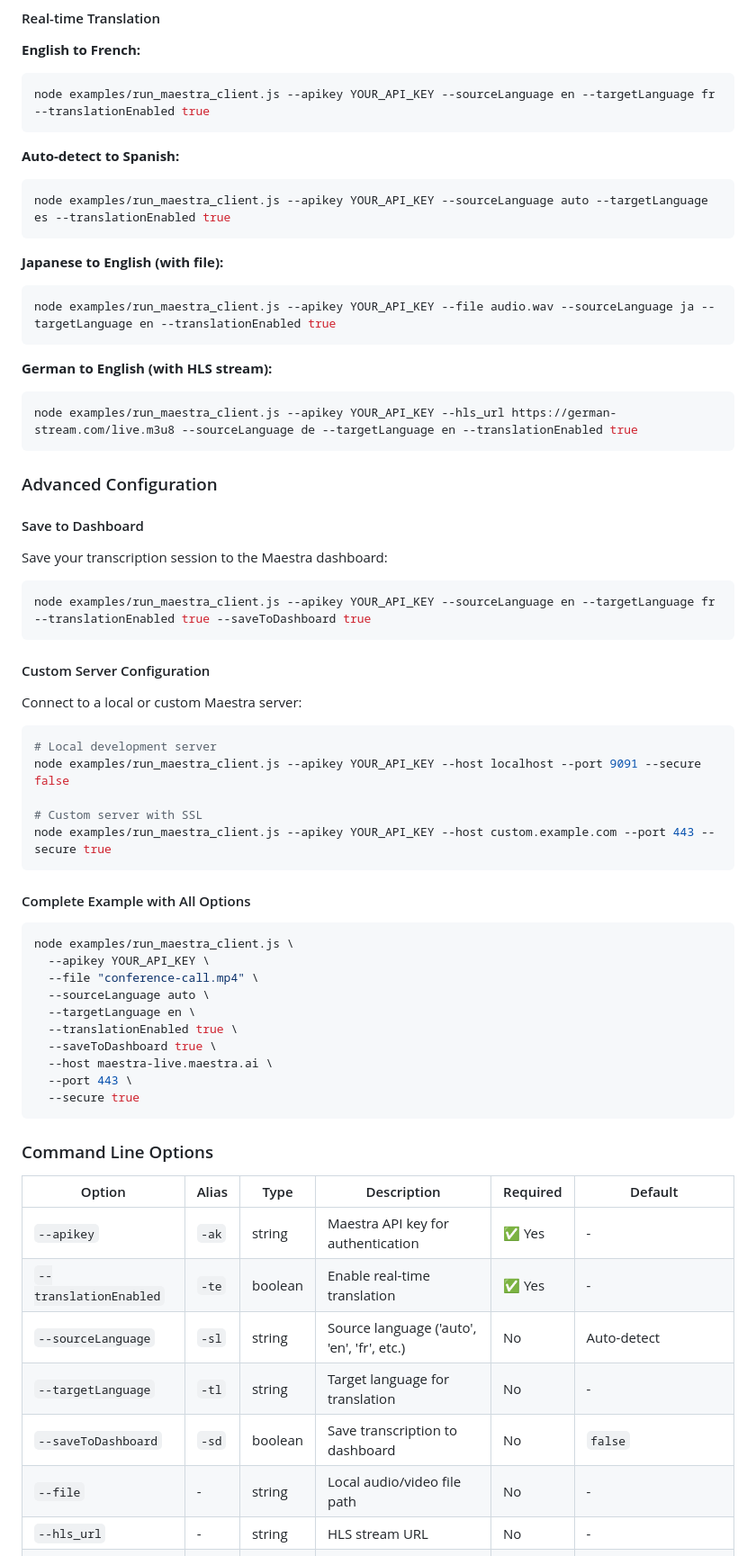
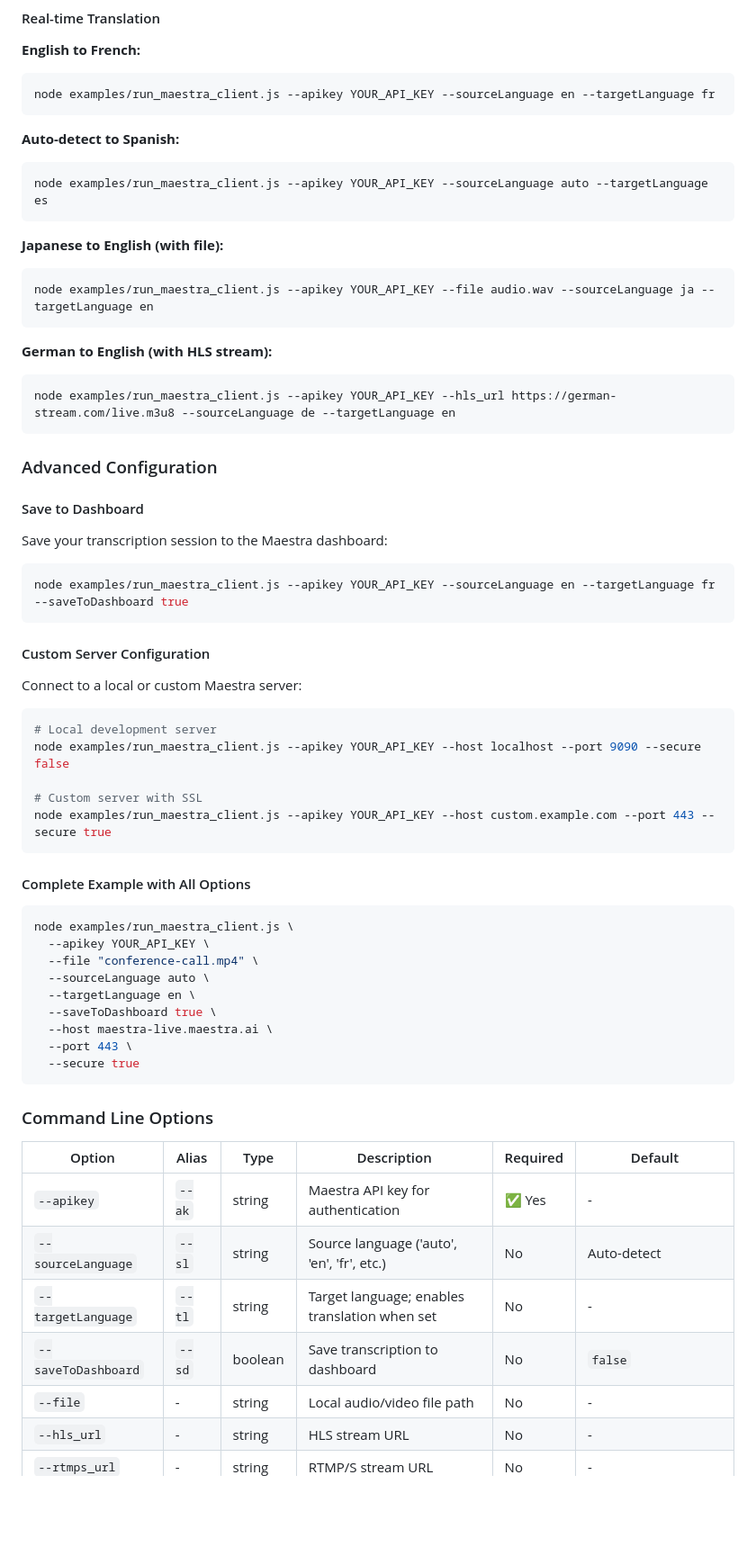
Before and after one commit to maestra-suite/maestra-live-sdk, a Markdown page: examples/README.md, the part around one of its changes. Shown at 90% size. Drawn GitHub-style; blank space fills up the shorter version.

````diff
--- a/examples/README.md
+++ b/examples/README.md
@@ -94,22 +91,22 @@ node examples/run_maestra_client.js --apikey YOUR_API_KEY --srt_url "srt://local
 
 **English to French:**
 ```bash
-node examples/run_maestra_client.js --apikey YOUR_API_KEY --sourceLanguage en --targetLanguage fr --translationEnabled true
+node examples/run_maestra_client.js --apikey YOUR_API_KEY --sourceLanguage en --targetLanguage fr
 ```
 
 **Auto-detect to Spanish:**
 ```bash
-node examples/run_maestra_client.js --apikey YOUR_API_KEY --sourceLanguage auto --targetLanguage es --translationEnabled true
+node examples/run_maestra_client.js --apikey YOUR_API_KEY --sourceLanguage auto --targetLanguage es
 ```
 
 **Japanese to English (with file):**
 ```bash
-node examples/run_maestra_client.js --apikey YOUR_API_KEY --file audio.wav --sourceLanguage ja --targetLanguage en --translationEnabled true
+node examples/run_maestra_client.js --apikey YOUR_API_KEY --file audio.wav --sourceLanguage ja --targetLanguage en
 ```
 
 **German to English (with HLS stream):**
 ```bash
-node examples/run_maestra_client.js --apikey YOUR_API_KEY --hls_url https://german-stream.com/live.m3u8 --sourceLanguage de --targetLanguage en --translationEnabled true
+node examples/run_maestra_client.js --apikey YOUR_API_KEY --hls_url https://german-stream.com/live.m3u8 --sourceLanguage de --targetLanguage en
 ```
 
 ### Advanced Configuration
@@ -119,7 +116,7 @@ node examples/run_maestra_client.js --apikey YOUR_API_KEY --hls_url https://germ
 Save your transcription session to the Maestra dashboard:
 
 ```bash
-node examples/run_maestra_client.js --apikey YOUR_API_KEY --sourceLanguage en --targetLanguage fr --translationEnabled true --saveToDashboard true
+node examples/run_maestra_client.js --apikey YOUR_API_KEY --sourceLanguage en --targetLanguage fr --saveToDashboard true
 ```
 
 #### Custom Server Configuration
@@ -128,7 +125,7 @@ Connect to a local or custom Maestra server:
 
 ```bash
 # Local development server
-node examples/run_maestra_client.js --apikey YOUR_API_KEY --host localhost --port 9091 --secure false
+node examples/run_maestra_client.js --apikey YOUR_API_KEY --host localhost --port 9090 --secure false
 
 # Custom server with SSL
 node examples/run_maestra_client.js --apikey YOUR_API_KEY --host custom.example.com --port 443 --secure true
@@ -142,7 +139,6 @@ node examples/run_maestra_client.js \
   --file "conference-call.mp4" \
   --sourceLanguage auto \
   --targetLanguage en \
-  --translationEnabled true \
   --saveToDashboard true \
   --host maestra-live.maestra.ai \
   --port 443 \
@@ -153,11 +149,10 @@ node examples/run_maestra_client.js \
 
 | Option | Alias | Type | Description | Required | Default |
 |--------|-------|------|-------------|----------|---------|
-| `--apikey` | `-ak` | string | Maestra API key for authentication | ✅ Yes | - |
-| `--translationEnabled` | `-te` | boolean | Enable real-time translation | ✅ Yes | - |
-| `--sourceLanguage` | `-sl` | string | Source language ('auto', 'en', 'fr', etc.) | No | Auto-detect |
-| `--targetLanguage` | `-tl` | string | Target language for translation | No | - |
-| `--saveToDashboard` | `-sd` | boolean | Save transcription to dashboard | No | `false` |
+| `--apikey` | `--ak` | string | Maestra API key for authentication | ✅ Yes | - |
+| `--sourceLanguage` | `--sl` | string | Source language ('auto', 'en', 'fr', etc.) | No | Auto-detect |
+| `--targetLanguage` | `--tl` | string | Target language; enables translation when set | No | - |
+| `--saveToDashboard` | `--sd` | boolean | Save transcription to dashboard | No | `false` |
 | `--file` | - | string | Local audio/video file path | No | - |
 | `--hls_url` | - | string | HLS stream URL | No | - |
 | `--rtmps_url` | - | string | RTMP/S stream URL | No | - |
````
Also changed, not shown: other parts of examples/README.md (+19 -45 lines), README.md (+42 -44 lines), demo/README.md (+11 -16 lines).
